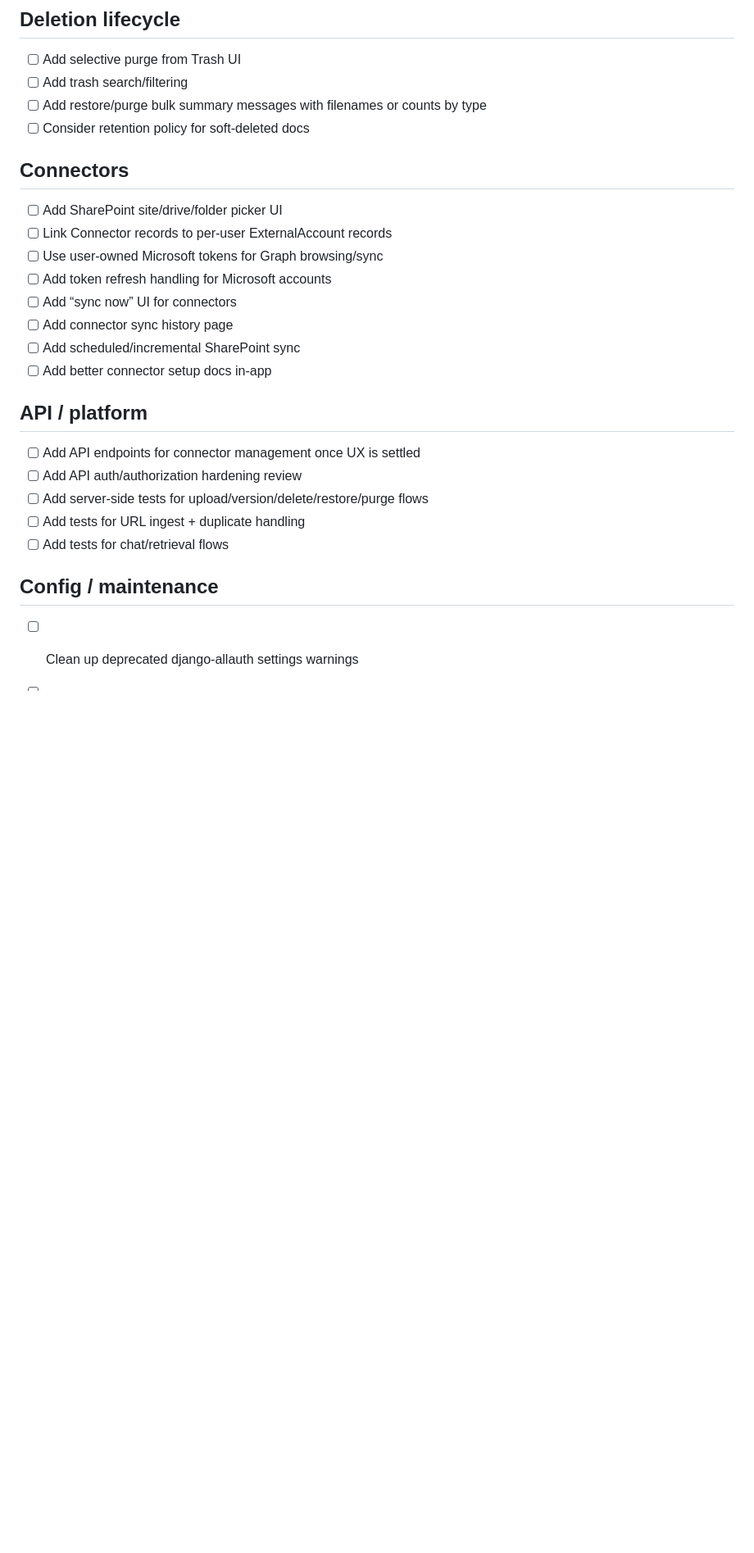
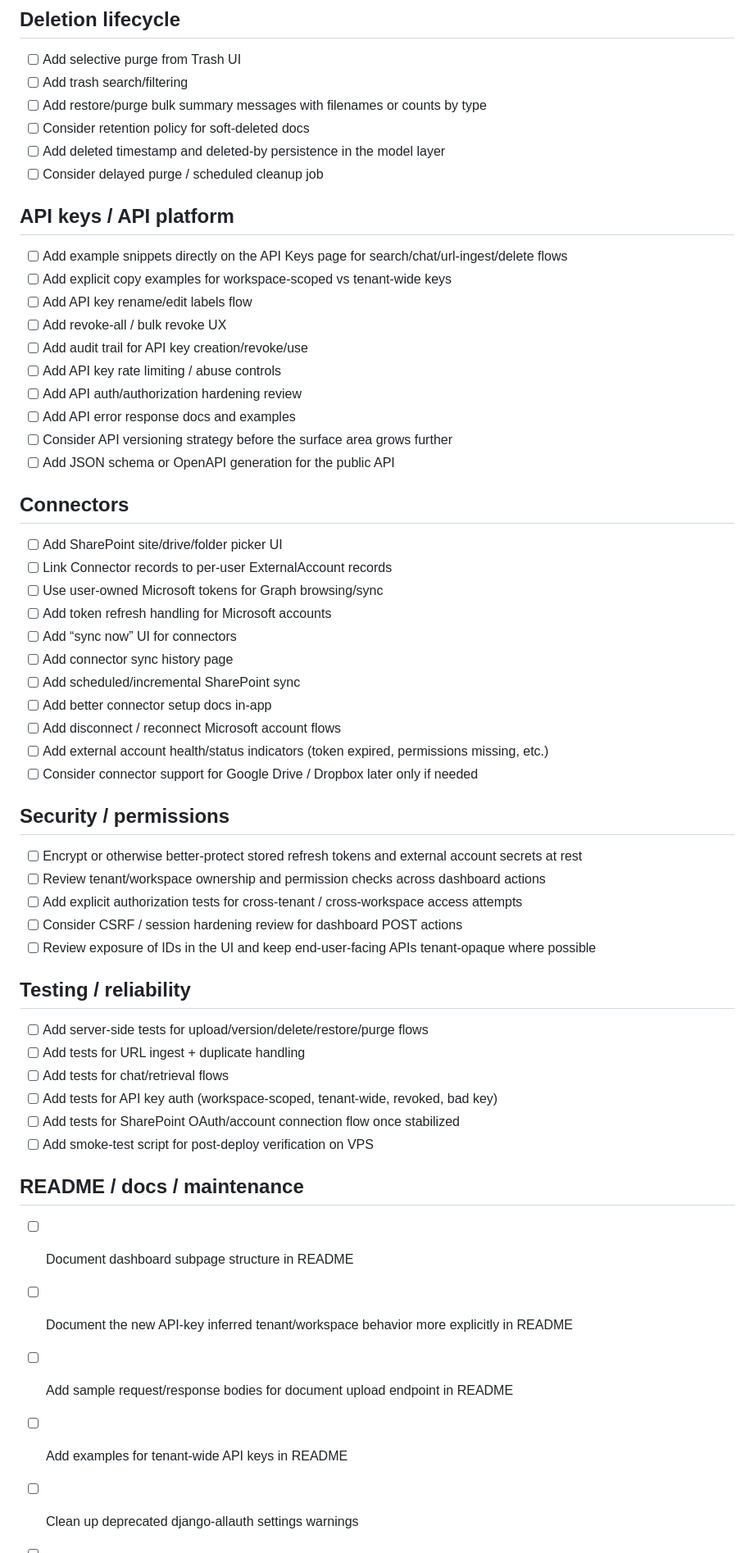
Before and after one commit to normandmickey/docstore-rag, a Markdown page: TODO.md, the part around one of its changes. Shown at 82% size. Rendered like a GitHub page; blank space fills up the shorter version.

Commit message:
Refresh TODO with latest docstore follow-ups

```diff
--- a/TODO.md
+++ b/TODO.md
@@ -46,6 +57,20 @@
 - [ ] Add trash search/filtering
 - [ ] Add restore/purge bulk summary messages with filenames or counts by type
 - [ ] Consider retention policy for soft-deleted docs
+- [ ] Add deleted timestamp and deleted-by persistence in the model layer
+- [ ] Consider delayed purge / scheduled cleanup job
+
+## API keys / API platform
+- [ ] Add example snippets directly on the API Keys page for search/chat/url-ingest/delete flows
+- [ ] Add explicit copy examples for workspace-scoped vs tenant-wide keys
+- [ ] Add API key rename/edit labels flow
+- [ ] Add revoke-all / bulk revoke UX
+- [ ] Add audit trail for API key creation/revoke/use
+- [ ] Add API key rate limiting / abuse controls
+- [ ] Add API auth/authorization hardening review
+- [ ] Add API error response docs and examples
+- [ ] Consider API versioning strategy before the surface area grows further
+- [ ] Add JSON schema or OpenAPI generation for the public API
 
 ## Connectors
 - [ ] Add SharePoint site/drive/folder picker UI
@@ -56,13 +81,28 @@
 - [ ] Add connector sync history page
 - [ ] Add scheduled/incremental SharePoint sync
 - [ ] Add better connector setup docs in-app
+- [ ] Add disconnect / reconnect Microsoft account flows
+- [ ] Add external account health/status indicators (token expired, permissions missing, etc.)
+- [ ] Consider connector support for Google Drive / Dropbox later only if needed
 
-## API / platform
-- [ ] Add API endpoints for connector management once UX is settled
-- [ ] Add API auth/authorization hardening review
+## Security / permissions
+- [ ] Encrypt or otherwise better-protect stored refresh tokens and external account secrets at rest
+- [ ] Review tenant/workspace ownership and permission checks across dashboard actions
+- [ ] Add explicit authorization tests for cross-tenant / cross-workspace access attempts
+- [ ] Consider CSRF / session hardening review for dashboard POST actions
+- [ ] Review exposure of IDs in the UI and keep end-user-facing APIs tenant-opaque where possible
+
+## Testing / reliability
 - [ ] Add server-side tests for upload/version/delete/restore/purge flows
 - [ ] Add tests for URL ingest + duplicate handling
 - [ ] Add tests for chat/retrieval flows
+- [ ] Add tests for API key auth (workspace-scoped, tenant-wide, revoked, bad key)
+- [ ] Add tests for SharePoint OAuth/account connection flow once stabilized
+- [ ] Add smoke-test script for post-deploy verification on VPS
 
-## Config / maintenance
+## README / docs / maintenance
+- [ ] Document dashboard subpage structure in README
+- [ ] Document the new API-key inferred tenant/workspace behavior more explicitly in README
+- [ ] Add sample request/response bodies for document upload endpoint in README
+- [ ] Add examples for tenant-wide API keys in README
 - [ ] Clean up deprecated django-allauth settings warnings
```
Also changed, not shown: other parts of TODO.md (+16 -7 lines).
